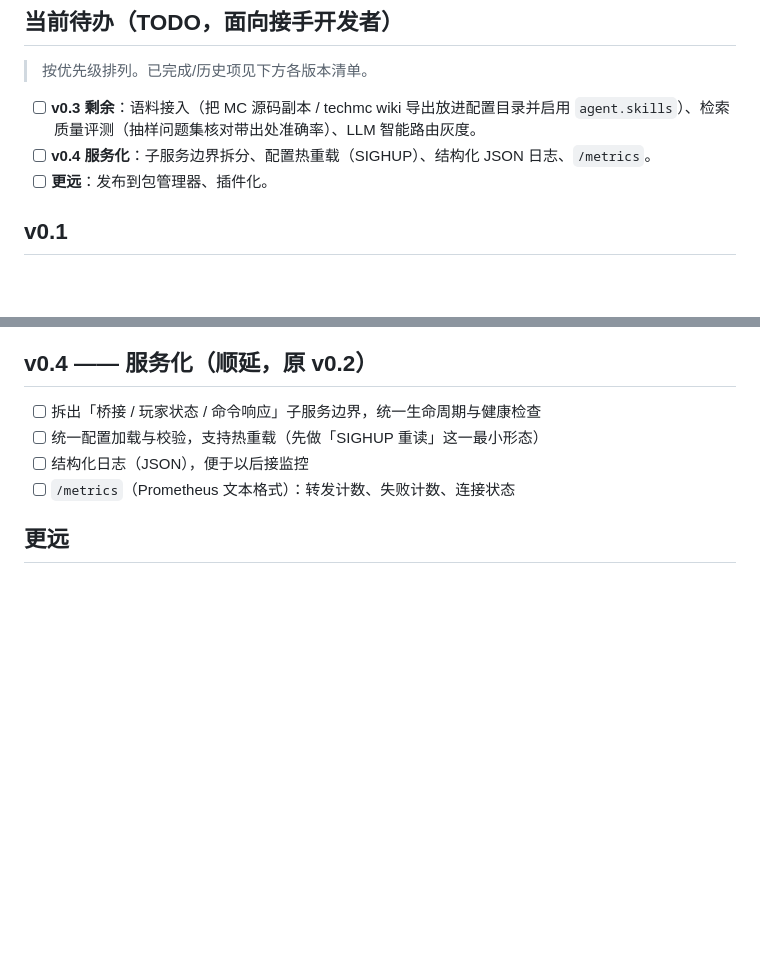
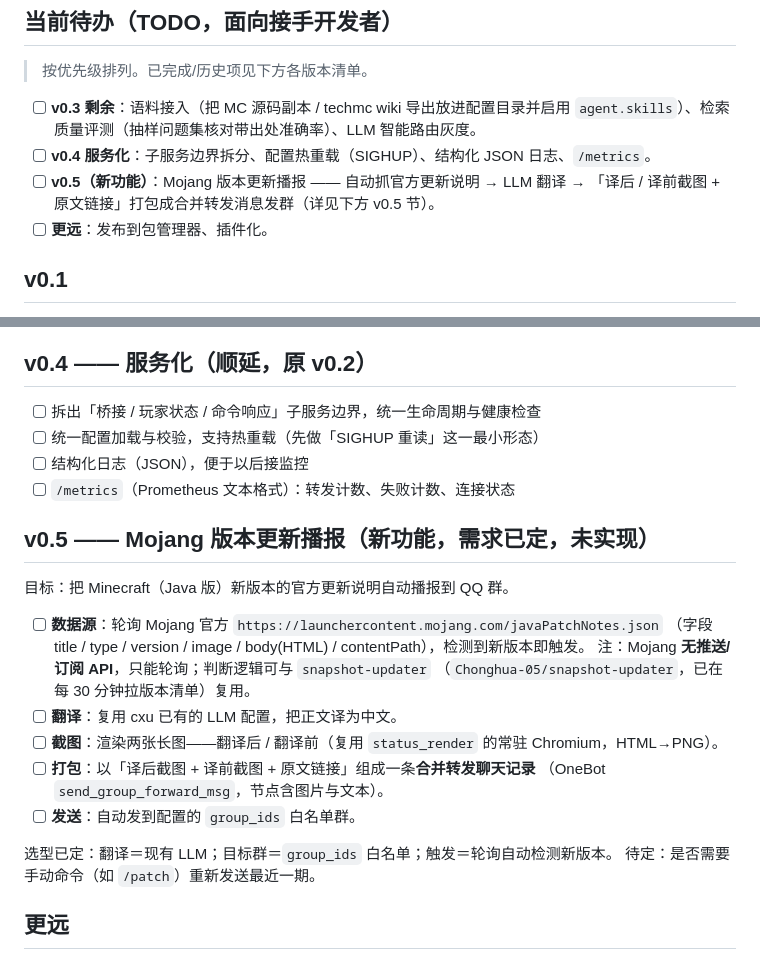
Before and after one commit to Chonghua-05/cxu-chathub, a Markdown page: docs/roadmap.md, 2 parts joined by grey strips. GitHub-like rendering; blank space fills up the shorter version.

Commit message:
docs: 新增 v0.5 Mojang 版本更新播报需求

```diff
--- a/docs/roadmap.md
+++ b/docs/roadmap.md
@@ -10,6 +10,8 @@
 - [ ] **v0.3 剩余**：语料接入（把 MC 源码副本 / techmc wiki 导出放进配置目录并启用
       `agent.skills`）、检索质量评测（抽样问题集核对带出处准确率）、LLM 智能路由灰度。
 - [ ] **v0.4 服务化**：子服务边界拆分、配置热重载（SIGHUP）、结构化 JSON 日志、`/metrics`。
+- [ ] **v0.5（新功能）**：Mojang 版本更新播报 —— 自动抓官方更新说明 → LLM 翻译 →
+      「译后 / 译前截图 + 原文链接」打包成合并转发消息发群（详见下方 v0.5 节）。
 - [ ] **更远**：发布到包管理器、插件化。
 
 ## v0.1
@@ -61,6 +63,23 @@ LLM 整理（失败自动降级摘录）均已落地并通过端到端测试。
 - [ ] 结构化日志（JSON），便于以后接监控
 - [ ] `/metrics`（Prometheus 文本格式）：转发计数、失败计数、连接状态
 
+## v0.5 —— Mojang 版本更新播报（新功能，需求已定，未实现）
+
+目标：把 Minecraft（Java 版）新版本的官方更新说明自动播报到 QQ 群。
+
+- [ ] **数据源**：轮询 Mojang 官方 `https://launchercontent.mojang.com/javaPatchNotes.json`
+      （字段 title / type / version / image / body(HTML) / contentPath），检测到新版本即触发。
+      注：Mojang **无推送/订阅 API**，只能轮询；判断逻辑可与 `snapshot-updater`
+      （`Chonghua-05/snapshot-updater`，已在每 30 分钟拉版本清单）复用。
+- [ ] **翻译**：复用 cxu 已有的 LLM 配置，把正文译为中文。
+- [ ] **截图**：渲染两张长图——翻译后 / 翻译前（复用 `status_render` 的常驻 Chromium，HTML→PNG）。
+- [ ] **打包**：以「译后截图 + 译前截图 + 原文链接」组成一条**合并转发聊天记录**
+      （OneBot `send_group_forward_msg`，节点含图片与文本）。
+- [ ] **发送**：自动发到配置的 `group_ids` 白名单群。
+
+选型已定：翻译＝现有 LLM；目标群＝`group_ids` 白名单；触发＝轮询自动检测新版本。
+待定：是否需要手动命令（如 `/patch`）重新发送最近一期。
+
 ## 更远
 
 - [ ] Publish 到 PyPI，支持 `pip install` 后以库的形式嵌入其他服务
```
